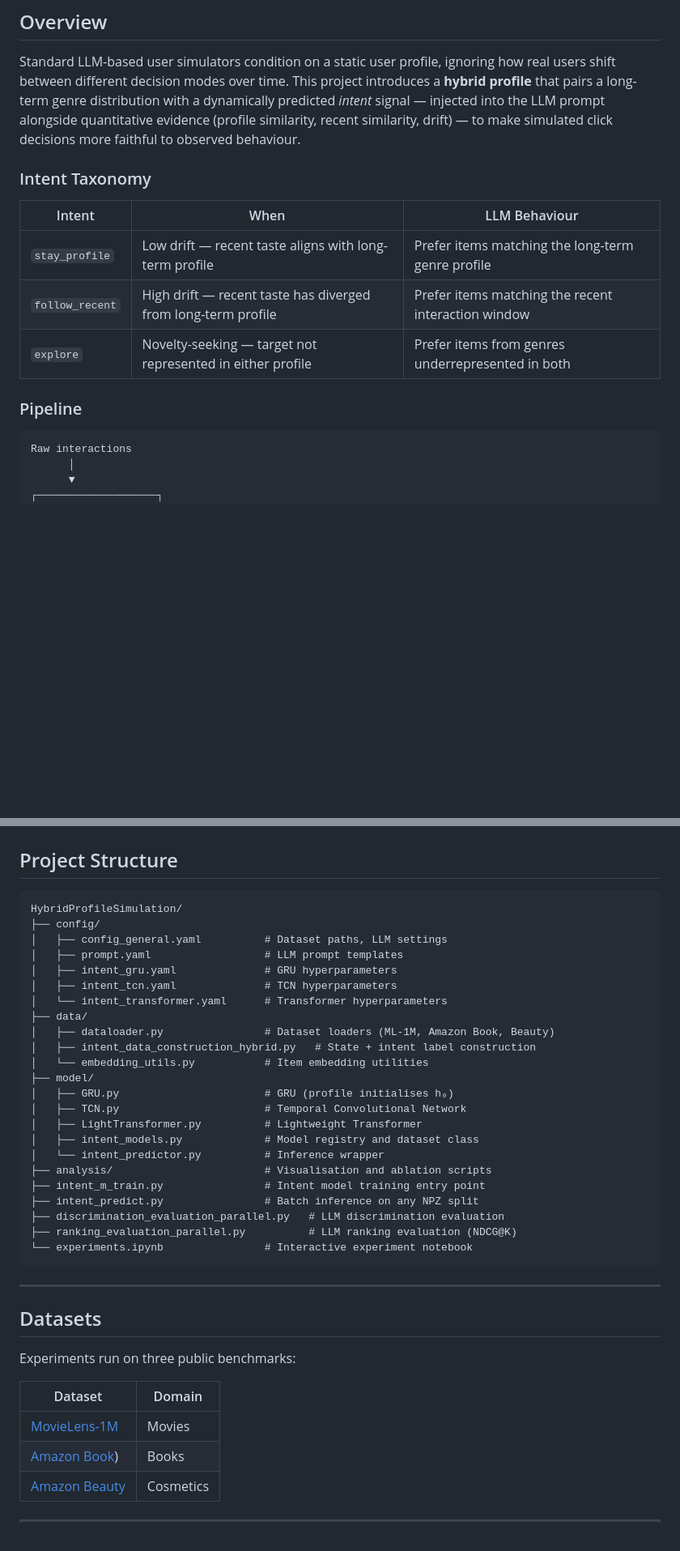
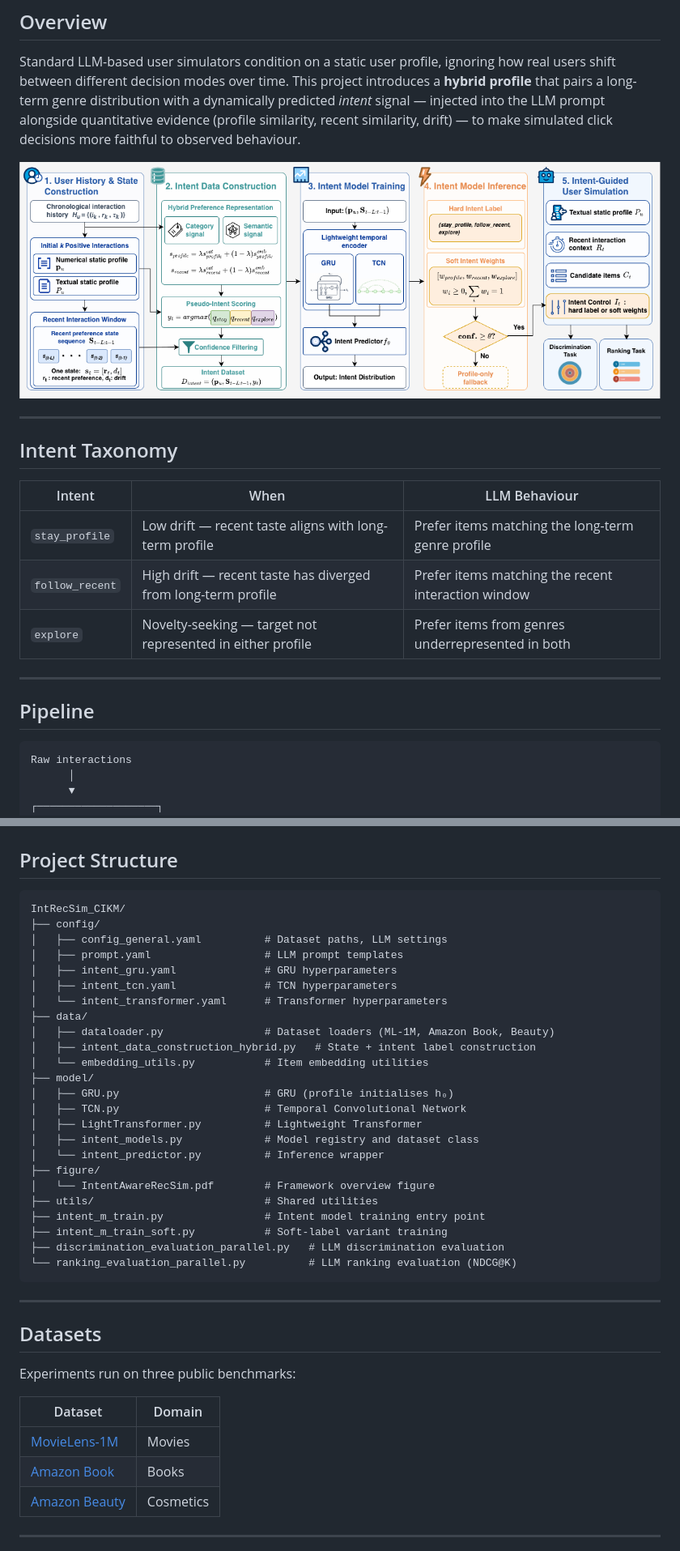
Before and after one commit to WennyXY/IntRecSim, a Markdown page: README.md, 2 parts joined by grey strips. Shown at 81% size. Drawn GitHub-style; pictures changed too: figure/IntentAwareRecSim.png (added); blank space fills up the shorter version.

````diff
--- a/README.md
+++ b/README.md
@@ -6,7 +6,11 @@
 
 Standard LLM-based user simulators condition on a static user profile, ignoring how real users shift between different decision modes over time. This project introduces a **hybrid profile** that pairs a long-term genre distribution with a dynamically predicted *intent* signal — injected into the LLM prompt alongside quantitative evidence (profile similarity, recent similarity, drift) — to make simulated click decisions more faithful to observed behaviour.
 
-### Intent Taxonomy
+![IntentAwareRecSim Framework](figure/IntentAwareRecSim.png)
+
+---
+
+## Intent Taxonomy
 
 | Intent | When | LLM Behaviour |
 |---|---|---|
@@ -14,7 +18,9 @@ Standard LLM-based user simulators condition on a static user profile, ignoring
 | `follow_recent` | High drift — recent taste has diverged from long-term profile | Prefer items matching the recent interaction window |
 | `explore` | Novelty-seeking — target not represented in either profile | Prefer items from genres underrepresented in both |
 
-### Pipeline
+---
+
+## Pipeline
 
 ```
 Raw interactions
@@ -47,7 +53,7 @@ Raw interactions
 ## Project Structure
 
 ```
-HybridProfileSimulation/
+IntRecSim_CIKM/
 ├── config/
 │   ├── config_general.yaml          # Dataset paths, LLM settings
 │   ├── prompt.yaml                  # LLM prompt templates
@@ -64,12 +70,13 @@ HybridProfileSimulation/
 │   ├── LightTransformer.py          # Lightweight Transformer
 │   ├── intent_models.py             # Model registry and dataset class
 │   └── intent_predictor.py          # Inference wrapper
-├── analysis/                        # Visualisation and ablation scripts
+├── figure/
+│   └── IntentAwareRecSim.pdf        # Framework overview figure
+├── utils/                           # Shared utilities
 ├── intent_m_train.py                # Intent model training entry point
-├── intent_predict.py                # Batch inference on any NPZ split
+├── intent_m_train_soft.py           # Soft-label variant training
 ├── discrimination_evaluation_parallel.py   # LLM discrimination evaluation
-├── ranking_evaluation_parallel.py          # LLM ranking evaluation (NDCG@K)
-└── experiments.ipynb                # Interactive experiment notebook
+└── ranking_evaluation_parallel.py          # LLM ranking evaluation (NDCG@K)
 ```
 
 ---
@@ -81,7 +88,7 @@ Experiments run on three public benchmarks:
 | Dataset | Domain |
 |---|---|
 | [MovieLens-1M](https://grouplens.org/datasets/movielens/1m/) | Movies |
-| [Amazon Book](https://amazon-reviews-2023.github.io/)) | Books |
+| [Amazon Book](https://amazon-reviews-2023.github.io/) | Books |
 | [Amazon Beauty](https://amazon-reviews-2023.github.io/) | Cosmetics |
 
 ---
````
Also changed, not shown: other parts of README.md (+2 -2 lines), 2 other files.
